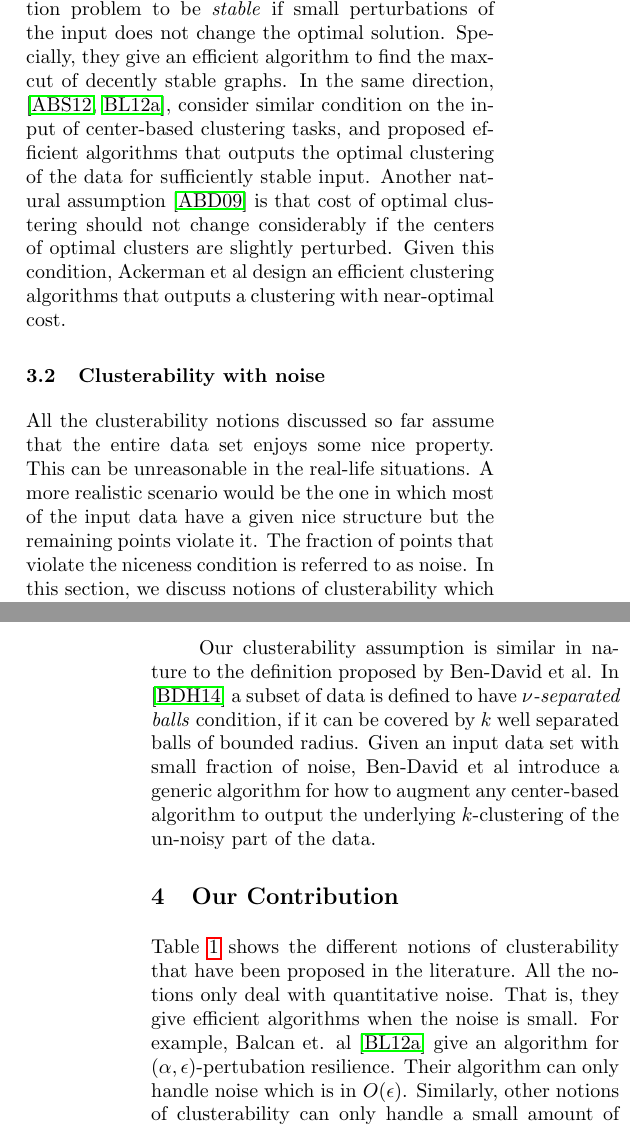
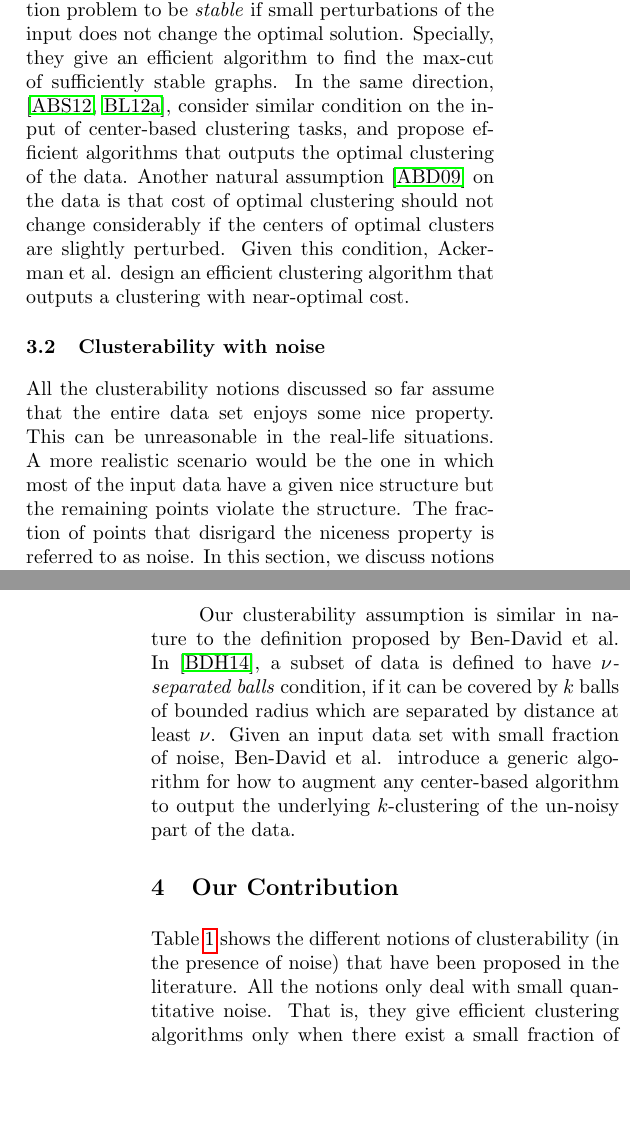
Before and after one commit to shrinuKushagra/clusterability, a LaTeX document (AISTATpaper.tex): two parts of the columns of pages 1 and 2 of 6, joined at a grey line, cut so that both start at the same text, the shorter picture padded with empty space. Compiled offline with pdfLaTeX.

Commit message:
related work and bit of contribution and table

```diff
--- a/AISTATpaper.tex
+++ b/AISTATpaper.tex
@@ -111,8 +111,8 @@ Various notions of clusterability has been proposed in the past. The majority of
 \subsection{Clusterability Assumptions}
 
 
-Bilu et al \cite{bilu2012stable} consider an input of an optimization problem to be \emph{stable} if small perturbations of the input does not change the optimal solution. Specially, they give an efficient algorithm to find the max-cut of decently stable graphs.
-In the same direction, \cite{awasthi2012center, balcan2012clustering}, consider similar condition on the input of center-based clustering tasks, and proposed efficient algorithms that outputs the optimal clustering of the data for sufficiently stable input. Another natural assumption \cite{ackerman2009clusterability} is that cost of optimal clustering should not change considerably if the centers of optimal clusters are slightly perturbed. Given this condition, Ackerman et al design an efficient clustering algorithms that outputs a clustering with near-optimal cost.
+Bilu et al. \cite{bilu2012stable} consider an input of an optimization problem to be \emph{stable} if small perturbations of the input does not change the optimal solution. Specially, they give an efficient algorithm to find the max-cut of sufficiently stable graphs.
+In the same direction, \cite{awasthi2012center, balcan2012clustering}, consider similar condition on the input of center-based clustering tasks, and propose efficient algorithms that outputs the optimal clustering of the data. Another natural assumption \cite{ackerman2009clusterability} on the data is that cost of optimal clustering should not change considerably if the centers of optimal clusters are slightly perturbed. Given this condition, Ackerman et al. design an efficient clustering algorithm that outputs a clustering with near-optimal cost.
 
 %The last clusterability assumption that we want to mention is called {$\alpha$-Center Proximity\cite{awasthi2012center}} and is similar in nature to the condition that we suggest. The definition basically says that a point is $\alpha$-times closer to its own center than to any other center.
 %
@@ -140,7 +140,7 @@ In the same direction, \cite{awasthi2012center, balcan2012clustering}, consider
 
 %%%%%%%%%%%%%%%%%%%%%%%%%%%%%%%%%%%%%%%%%%%%%%%%%%%%%%%%%%
 \subsection{Clusterability with noise}
-All the clusterability notions discussed so far assume that the entire data set enjoys some nice property. This can be unreasonable in the real-life situations. A more realistic scenario would be the one in which most of the input data have a given nice structure but the remaining points violate it. The fraction of points that violate the niceness condition is referred to as noise.
+All the clusterability notions discussed so far assume that the entire data set enjoys some nice property. This can be unreasonable in the real-life situations. A more realistic scenario would be the one in which most of the input data have a given nice structure but the remaining points violate the structure. The fraction of points that disrigard the niceness property is referred to as noise.
 %(for eg. $\alpha$-pertubation resilience)
 In this section, we discuss notions of clusterability which take noise into account.
 
@@ -150,7 +150,8 @@ In this section, we discuss notions of clusterability which take noise into acco
 \cite{balcan2012clustering} assume that a big fraction of input data is sufficiently stable and generalize their algorithm to give an approximation of the $k$-means optimal solution. Their approximation guaranty is based on the assumption that the fraction of noisy points is very small.
 Balcan et. al \cite{balcan2008discriminative} consider the problem of finding the ground-truth clustering of the data. They assume that every point of the data set is closer to the points in its true cluster than the points outside. Based on this assumption, they introduce an efficient algorithm which outputs a hierarchical clustering tree. It's claimed that a pruning of this tree is provably close to the true clustering if the size of smallest true cluster is small.
 
-Our clusterability assumption is similar in nature to the definition proposed by Ben-David et al. In \cite{ben2014clustering} a subset of data is defined to have \emph{$\nu$-separated balls} condition, if it can be covered by $k$ well separated balls of bounded radius. Given an input data set with small fraction of noise, Ben-David et al introduce a generic algorithm for how to augment any center-based algorithm to output the underlying $k$-clustering of the un-noisy part of the data.
+Our clusterability assumption is similar in nature to the definition proposed by Ben-David et al. In \cite{ben2014clustering}, a subset of data is defined to have \emph{$\nu$-separated balls} condition, if it can be covered by $k$ balls of bounded radius which are separated by distance at least $\nu$. Given an input data set with small fraction of noise, Ben-David et al. introduce a generic algorithm for how to augment any center-based algorithm to output the underlying $k$-clustering of the un-noisy part of the data.
+
 
 
 %\subsubsection*{$\nu$-Separated Balls \cite{ben2014clustering}}
@@ -199,8 +201,8 @@ Our clusterability assumption is similar in nature to the definition proposed by
 
 %%%%%%%%%%%%%%%%%%%%%%%%%%%%%%%%%%%%%%%%%%%%%%%%%%%%%%%%%%%%%%%%%%%%%%%%%%%%%%%%%%%%%%%%%%%%%%%%%%%%%%%%%%%%%%%%%%%%
 \section{Our Contribution}
-Table \ref{table:clusterabilitynotions} shows the different notions of clusterability that have been proposed in the literature. All the notions only deal with quantitative noise. That is, they give efficient algorithms when the noise is small. For example, Balcan et. al \cite{balcan2012clustering} give an algorithm for $(\alpha, \epsilon)$-pertubation resilience. Their algorithm can only handle noise which is in $O(\epsilon)$. Similarly, other notions of clusterability can only handle a small amount of noise.
-
+Table \ref{table:clusterabilitynotions} shows the different notions of clusterability (in the presence of noise) that have been proposed in the literature. All the notions only deal with small quantitative noise. That is, they give efficient clustering algorithms only when there exist a small fraction of noisy points in the data.
+% is small. For example, Balcan et. al \cite{balcan2012clustering} assume that the data follows $(\alpha, \epsilon)$-pertubation resilience property and they give an efficient algorithm for approximating . Their algorithm can only handle noise which is in $O(\epsilon)$. Similarly, other notions of clusterability can only handle a small amount of noise.
 One of the reasons for this is that these algorithms make no additional assumption on noise other than that it should be small. However, it might make more sense to make some structural assumptions on the noise rather than its size. Intuitively, we expect that the noise is \emph{sparse}. That is, it is not `concentrated' at one place and rather spread across the given data set. In other words, we want to say that the noisy points do not pretend to be a cluster.
 
 In this work, we want to formalize this assumption as \emph{structural sparse noise}. We define our notion of $\nu$-separated balls with sparse noise. Under this assumption, we give two algorithms. The first algorithm deals with the case when the maximum radius of the balls is known to the algorithm. Ben David et. al \cite{ben2014clustering} work with the same assumption. The other algorithm which is slightly more involved works with the case when the maximum radius is not known. In this case, we output a small list of possible solutions such that one of the clusterings in the list is same (on the non-noisy part of data) as the target clustering.
```
Also changed, not shown: AISTATpaper.tex (9 more changed lines).
